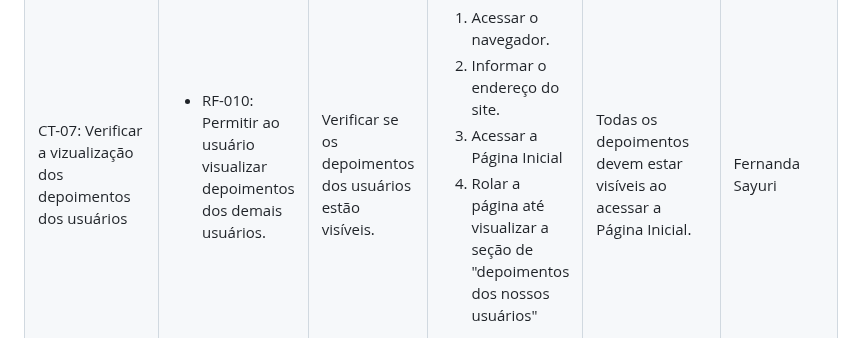
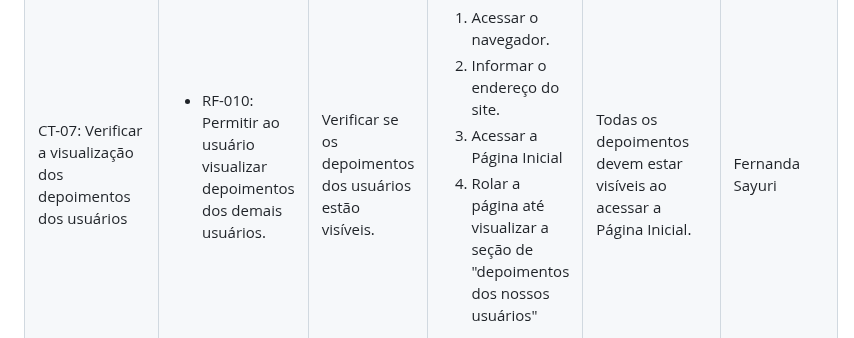
Before and after one commit to ICEI-PUC-Minas-PMV-ADS/Sabio_Guia, a Markdown page: docs/07-Plano de Testes de Software.md, the part around the change. GitHub-like rendering.

```diff
--- a/docs/07-Plano de Testes de Software.md
+++ b/docs/07-Plano de Testes de Software.md
@@ -138,7 +138,7 @@ Os testes funcionais a serem realizados na aplicação são descritos a seguir.
  </tr>
 
  <tr>
-  <td>CT-07: Verificar a vizualização dos depoimentos dos usuários</td>
+  <td>CT-07: Verificar a visualização dos depoimentos dos usuários</td>
   <td>
    <ul>
     <li>RF-010:	Permitir ao usuário visualizar depoimentos dos demais usuários.</li>
```
